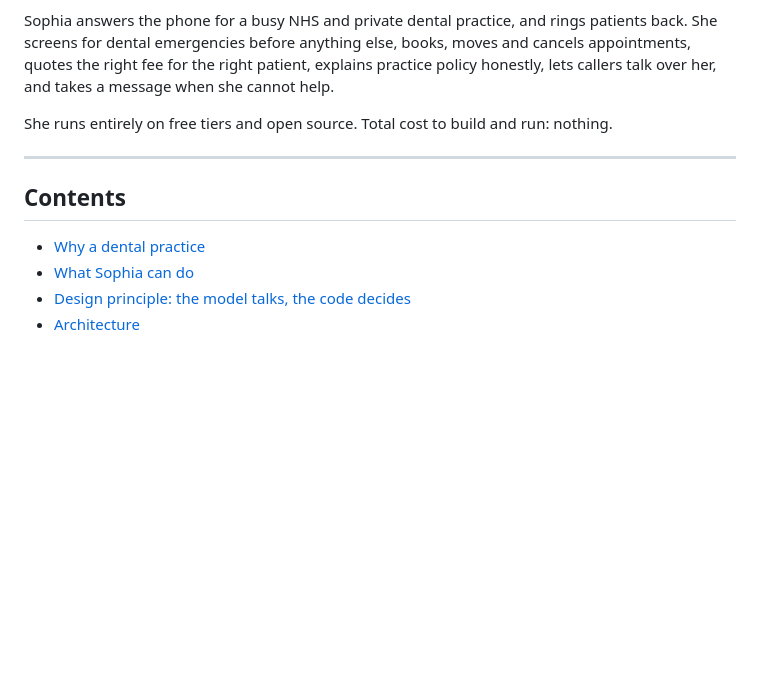
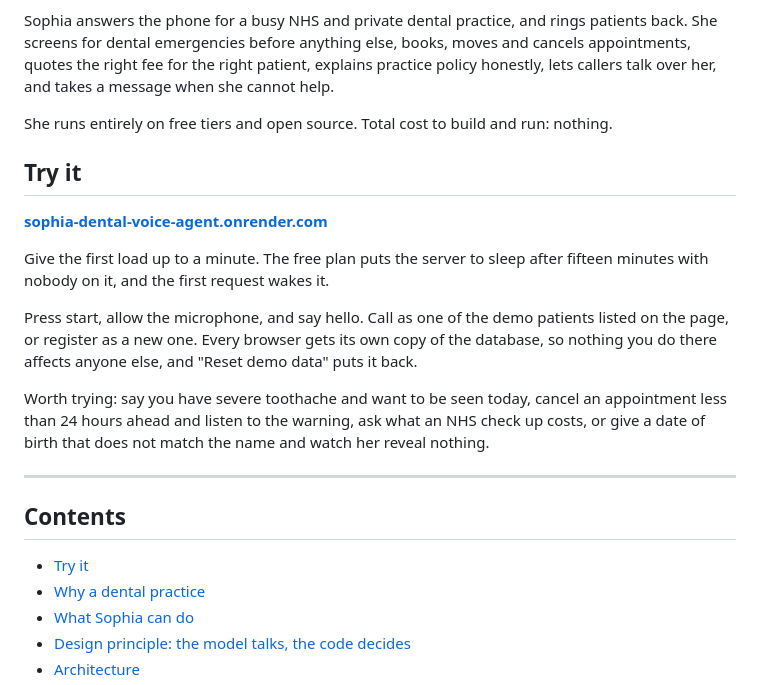
Before and after one commit to MihirGambhire/sophia-dental-voice-agent, a Markdown page: README.md, the part around the change. Rendered like a GitHub page; blank space fills up the shorter version.

Commit message:
Put the live demo link at the top of the README
Nothing in the README said where to try it, or that the free plan needs
a minute to wake up.

Co-Authored-By: Claude Opus 5 <noreply@anthropic.com>

```diff
--- a/README.md
+++ b/README.md
@@ -13,10 +13,29 @@ her, and takes a message when she cannot help.
 She runs entirely on free tiers and open source. Total cost to build and
 run: nothing.
 
+## Try it
+
+**[sophia-dental-voice-agent.onrender.com](https://sophia-dental-voice-agent.onrender.com)**
+
+Give the first load up to a minute. The free plan puts the server to
+sleep after fifteen minutes with nobody on it, and the first request
+wakes it.
+
+Press start, allow the microphone, and say hello. Call as one of the
+demo patients listed on the page, or register as a new one. Every
+browser gets its own copy of the database, so nothing you do there
+affects anyone else, and "Reset demo data" puts it back.
+
+Worth trying: say you have severe toothache and want to be seen today,
+cancel an appointment less than 24 hours ahead and listen to the warning,
+ask what an NHS check up costs, or give a date of birth that does not
+match the name and watch her reveal nothing.
+
 ---
 
 ## Contents
 
+- [Try it](#try-it)
 - [Why a dental practice](#why-a-dental-practice)
 - [What Sophia can do](#what-sophia-can-do)
 - [Design principle: the model talks, the code decides](#design-principle-the-model-talks-the-code-decides)
```
